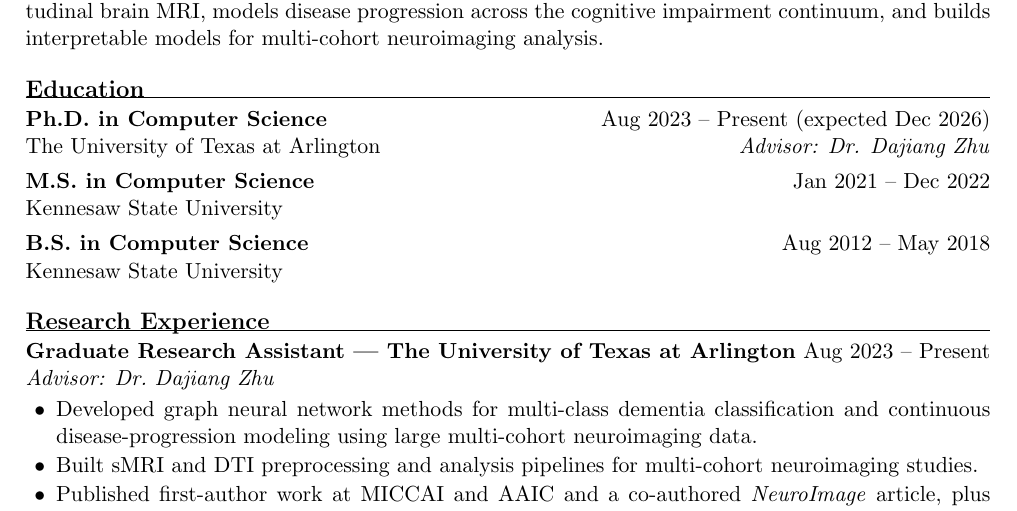
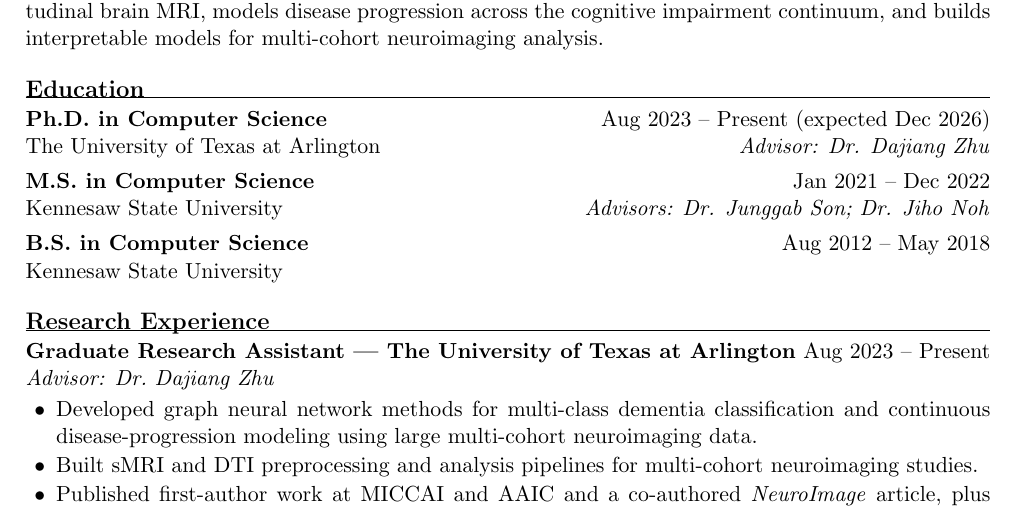
Before and after one commit to tongchen2010/tongchen2010.github.io, a LaTeX CV (cv_src/tong_chen_cv.tex): part of page 1 of 4, cut so that both start at the same text. Compiled offline with pdfLaTeX.

Commit message:
Add M.S. advisors (Dr. Junggab Son, Dr. Jiho Noh)

```diff
--- a/cv_src/tong_chen_cv.tex
+++ b/cv_src/tong_chen_cv.tex
@@ -49,7 +49,7 @@ impairment continuum, and builds interpretable models for multi-cohort neuroimag
 The University of Texas at Arlington \hfill \textit{Advisor: Dr. Dajiang Zhu}\par
 \vspace{4pt}
 \dated{M.S. in Computer Science}{Jan 2021 -- Dec 2022}
-Kennesaw State University\par
+Kennesaw State University \hfill \textit{Advisors: Dr. Junggab Son; Dr. Jiho Noh}\par
 \vspace{4pt}
 \dated{B.S. in Computer Science}{Aug 2012 -- May 2018}
 Kennesaw State University\par
```
Also changed, not shown: _data/cv.yml (+1 -1 lines), assets/pdf/tong_chen_cv.pdf.
